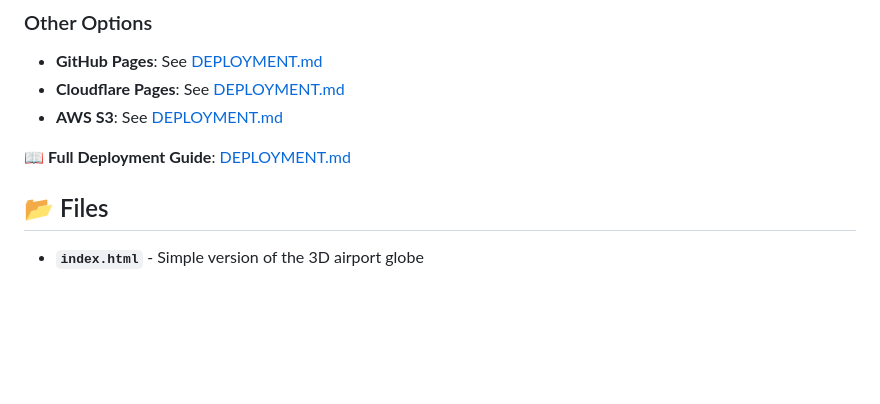
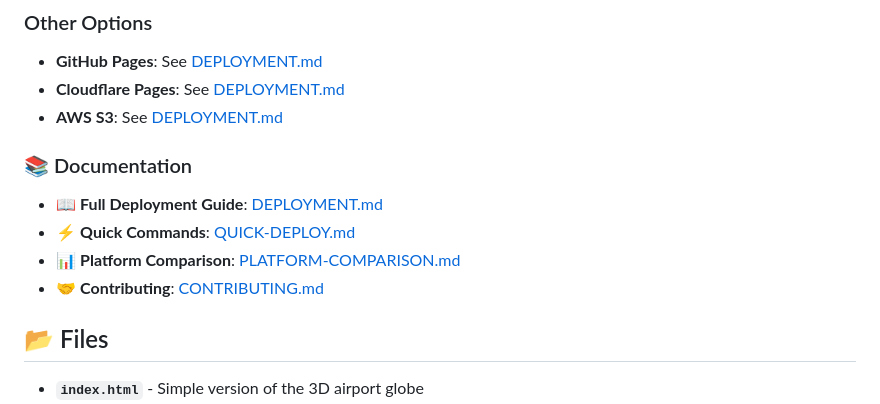
Before and after one commit to hishamalasker-rgb/IATA-airport-globe, a Markdown page: README.md, the part around the change. Drawn GitHub-style; blank space fills up the shorter version.

Commit message:
Add platform comparison guide and update README documentation links
Co-authored-by: hishamalasker-rgb <247356508+hishamalasker-rgb@users.noreply.github.com>

```diff
--- a/README.md
+++ b/README.md
@@ -26,7 +26,11 @@ Deploy this project to the cloud in minutes! Click one of the buttons below:
 - **Cloudflare Pages**: See [DEPLOYMENT.md](DEPLOYMENT.md#option-4-cloudflare-pages)
 - **AWS S3**: See [DEPLOYMENT.md](DEPLOYMENT.md#option-5-aws-s3--cloudfront)
 
-📖 **Full Deployment Guide**: [DEPLOYMENT.md](DEPLOYMENT.md)
+### 📚 Documentation
+- 📖 **Full Deployment Guide**: [DEPLOYMENT.md](DEPLOYMENT.md)
+- ⚡ **Quick Commands**: [QUICK-DEPLOY.md](QUICK-DEPLOY.md)
+- 📊 **Platform Comparison**: [PLATFORM-COMPARISON.md](PLATFORM-COMPARISON.md)
+- 🤝 **Contributing**: [CONTRIBUTING.md](CONTRIBUTING.md)
 
 ## 📂 Files
 
```
Also changed, not shown: PLATFORM-COMPARISON.md (added, +150 -0 lines).
